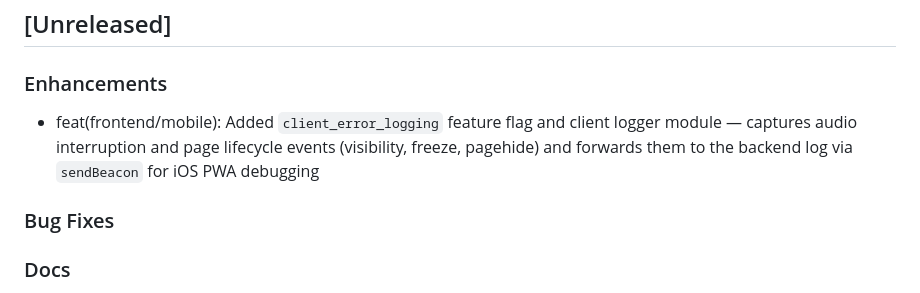
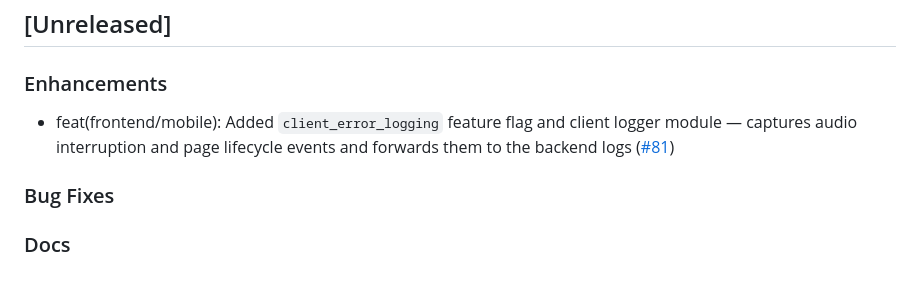
Before and after one commit to isolinear-labs/Neosynth, a Markdown page: CHANGELOG.md, the part around the change. Drawn GitHub-style.

Commit message:
update changelog

```diff
--- a/CHANGELOG.md
+++ b/CHANGELOG.md
@@ -3,7 +3,7 @@
 ## [Unreleased]
 
 ### Enhancements
-- feat(frontend/mobile): Added `client_error_logging` feature flag and client logger module — captures audio interruption and page lifecycle events (visibility, freeze, pagehide) and forwards them to the backend log via `sendBeacon` for iOS PWA debugging
+- feat(frontend/mobile): Added `client_error_logging` feature flag and client logger module — captures audio interruption and page lifecycle events and forwards them to the backend logs ([#81](https://github.com/isolinear-labs/Neosynth/pull/81))
 
 ### Bug Fixes
 
```
